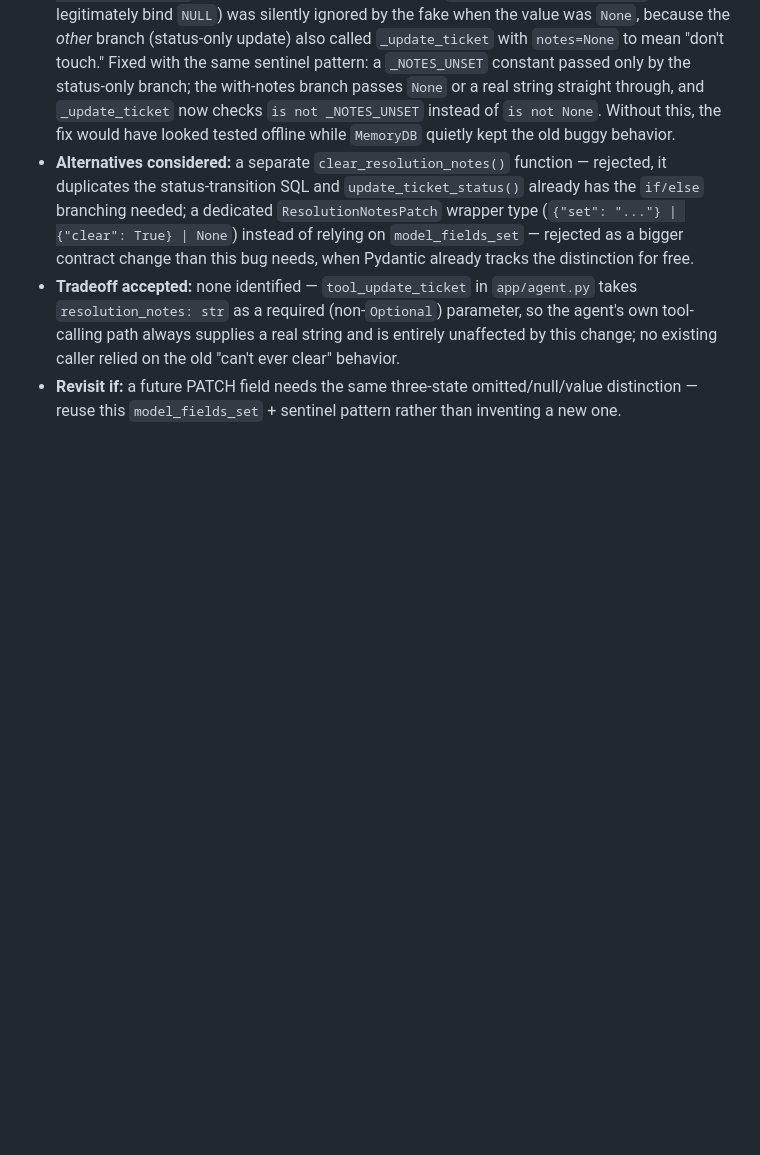
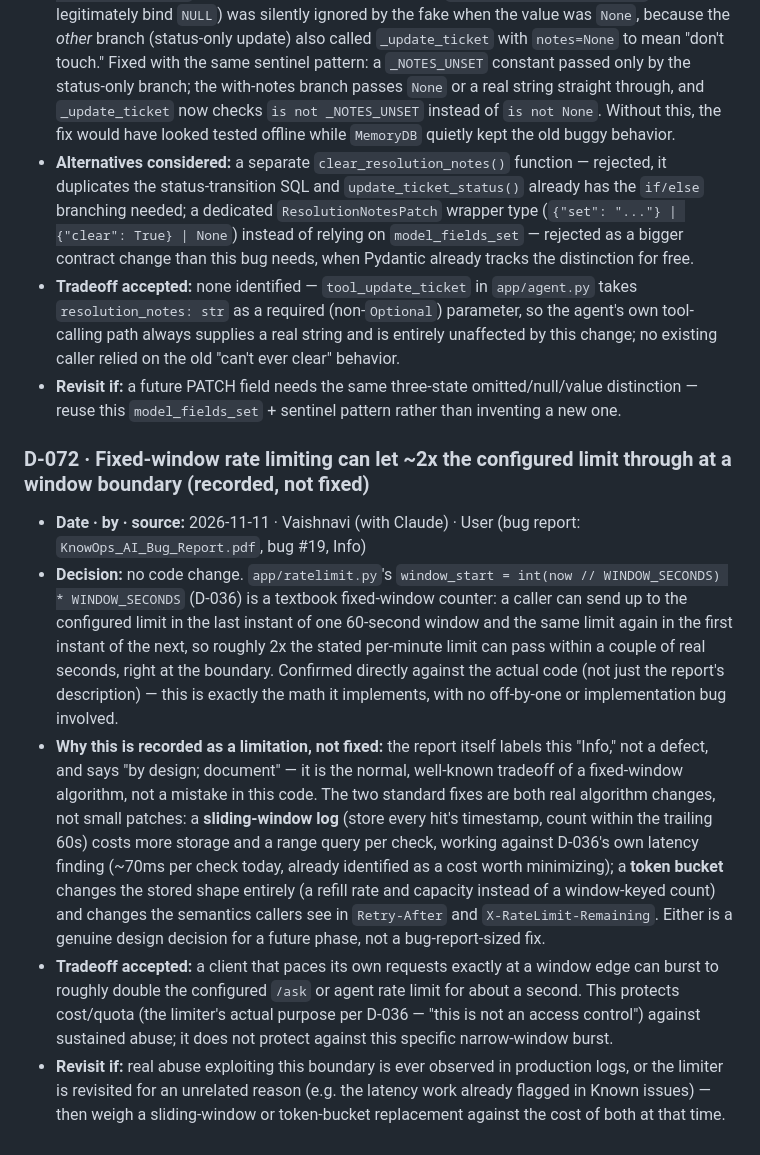
Before and after one commit to vaibhavii2810/KnowOps-AI-, a Markdown page: DECISION.md, the part around the change. Drawn GitHub-style; blank space fills up the shorter version.

```diff
--- a/DECISION.md
+++ b/DECISION.md
@@ -1597,3 +1597,27 @@ why this tradeoff was acceptable. Rules for when to add one are in `AGENTS.md`.
   and is entirely unaffected by this change; no existing caller relied on the old "can't ever clear" behavior.
 - **Revisit if:** a future PATCH field needs the same three-state omitted/null/value distinction — reuse this
   `model_fields_set` + sentinel pattern rather than inventing a new one.
+
+### D-072 · Fixed-window rate limiting can let ~2x the configured limit through at a window boundary (recorded, not fixed)
+- **Date · by · source:** 2026-11-11 · Vaishnavi (with Claude) · User (bug report: `KnowOps_AI_Bug_Report.pdf`, bug #19, Info)
+- **Decision:** no code change. `app/ratelimit.py`'s `window_start = int(now // WINDOW_SECONDS) * WINDOW_SECONDS`
+  (D-036) is a textbook fixed-window counter: a caller can send up to the configured limit in the last instant
+  of one 60-second window and the same limit again in the first instant of the next, so roughly 2x the
+  stated per-minute limit can pass within a couple of real seconds, right at the boundary. Confirmed directly
+  against the actual code (not just the report's description) — this is exactly the math it implements, with
+  no off-by-one or implementation bug involved.
+- **Why this is recorded as a limitation, not fixed:** the report itself labels this "Info," not a defect, and
+  says "by design; document" — it is the normal, well-known tradeoff of a fixed-window algorithm, not a
+  mistake in this code. The two standard fixes are both real algorithm changes, not small patches: a
+  **sliding-window log** (store every hit's timestamp, count within the trailing 60s) costs more storage and
+  a range query per check, working against D-036's own latency finding (~70ms per check today, already
+  identified as a cost worth minimizing); a **token bucket** changes the stored shape entirely (a refill rate
+  and capacity instead of a window-keyed count) and changes the semantics callers see in `Retry-After` and
+  `X-RateLimit-Remaining`. Either is a genuine design decision for a future phase, not a bug-report-sized fix.
+- **Tradeoff accepted:** a client that paces its own requests exactly at a window edge can burst to roughly
+  double the configured `/ask` or agent rate limit for about a second. This protects cost/quota (the
+  limiter's actual purpose per D-036 — "this is not an access control") against sustained abuse; it does not
+  protect against this specific narrow-window burst.
+- **Revisit if:** real abuse exploiting this boundary is ever observed in production logs, or the limiter is
+  revisited for an unrelated reason (e.g. the latency work already flagged in Known issues) — then weigh a
+  sliding-window or token-bucket replacement against the cost of both at that time.
```
Also changed, not shown: AGENTS.md (+14 -3 lines).
